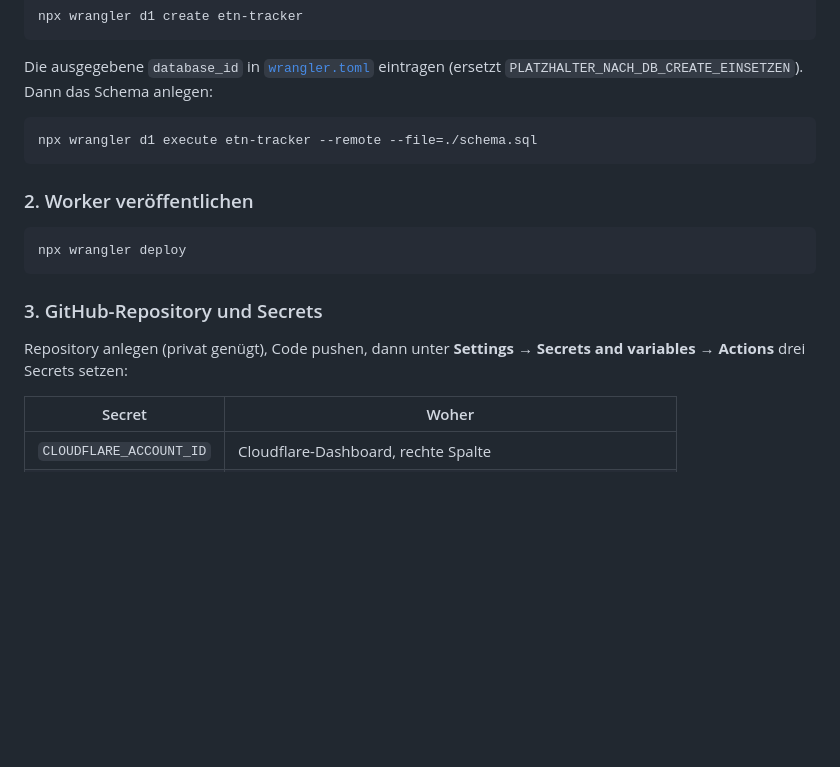
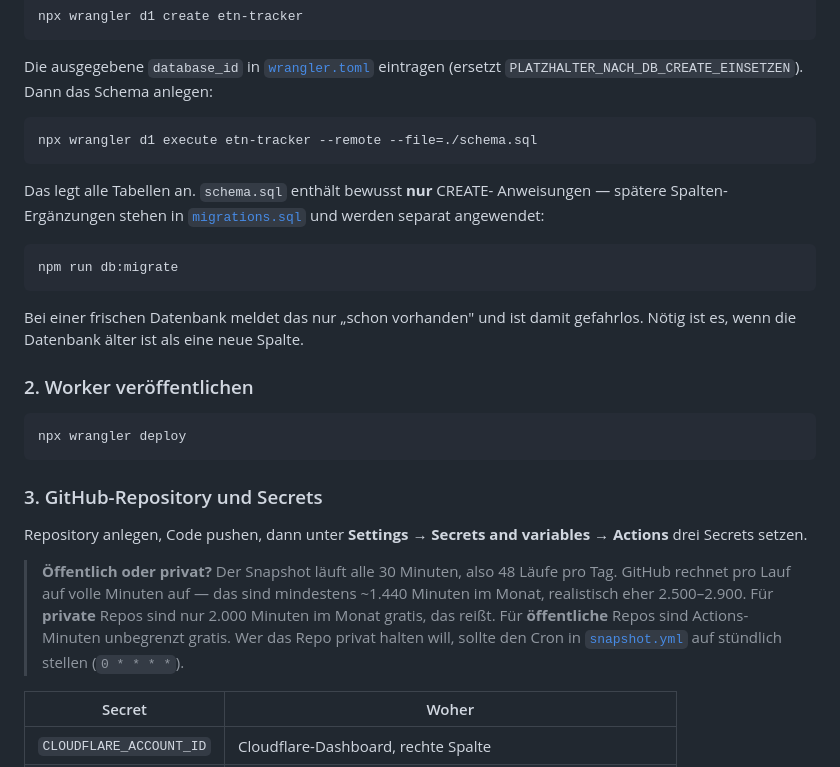
Before and after one commit to MrDelayMK/etn-radar, a Markdown page: README.md, the part around the change. GitHub-like rendering; blank space fills up the shorter version.

Commit message:
README: Migrationsschritt und Actions-Minuten-Rechnung ergaenzen
Die Wahl oeffentlich/privat ist keine Geschmacksfrage, sondern entscheidet,
ob das Projekt im Gratis-Tarif bleibt - das gehoert an die Stelle, an der
man das Repository anlegt.

Co-Authored-By: Claude Opus 5 <noreply@anthropic.com>

````diff
--- a/README.md
+++ b/README.md
@@ -59,6 +59,17 @@ Die ausgegebene `database_id` in [`wrangler.toml`](wrangler.toml) eintragen
 npx wrangler d1 execute etn-tracker --remote --file=./schema.sql
 ```
 
+Das legt alle Tabellen an. `schema.sql` enthält bewusst **nur** CREATE-
+Anweisungen — spätere Spalten-Ergänzungen stehen in
+[`migrations.sql`](migrations.sql) und werden separat angewendet:
+
+```bash
+npm run db:migrate
+```
+
+Bei einer frischen Datenbank meldet das nur „schon vorhanden" und ist damit
+gefahrlos. Nötig ist es, wenn die Datenbank älter ist als eine neue Spalte.
+
 ### 2. Worker veröffentlichen
 
 ```bash
@@ -67,8 +78,17 @@ npx wrangler deploy
 
 ### 3. GitHub-Repository und Secrets
 
-Repository anlegen (privat genügt), Code pushen, dann unter
-**Settings → Secrets and variables → Actions** drei Secrets setzen:
+Repository anlegen, Code pushen, dann unter
+**Settings → Secrets and variables → Actions** drei Secrets setzen.
+
+> **Öffentlich oder privat?** Der Snapshot läuft alle 30 Minuten, also 48
+> Läufe pro Tag. GitHub rechnet pro Lauf auf volle Minuten auf — das sind
+> mindestens ~1.440 Minuten im Monat, realistisch eher 2.500–2.900. Für
+> **private** Repos sind nur 2.000 Minuten im Monat gratis, das reißt.
+> Für **öffentliche** Repos sind Actions-Minuten unbegrenzt gratis. Wer das
+> Repo privat halten will, sollte den Cron in
+> [`snapshot.yml`](.github/workflows/snapshot.yml) auf stündlich stellen
+> (`0 * * * *`).
 
 | Secret | Woher |
 |---|---|
````
